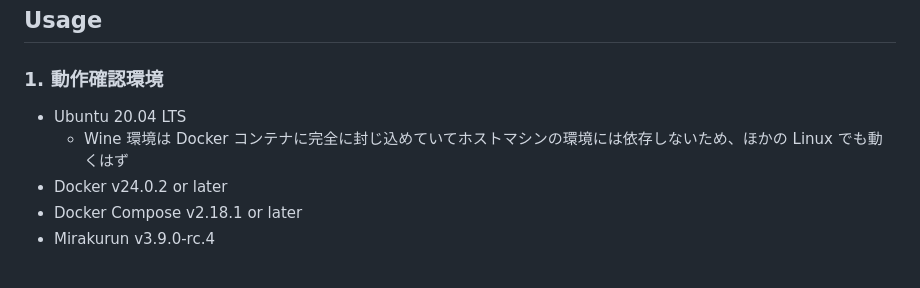
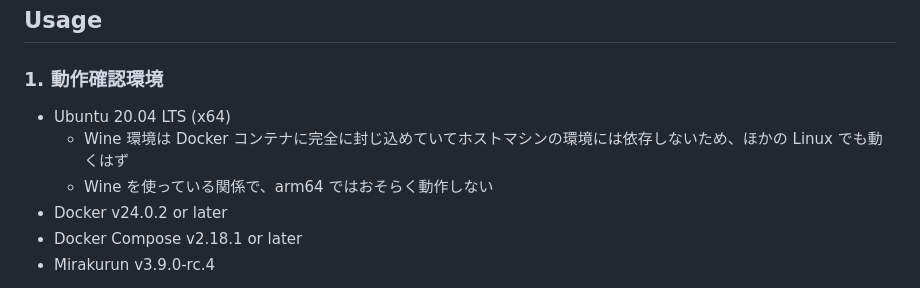
Before and after one commit to tsukumijima/EDCB-Wine, a Markdown page: Readme.md, the part around the change. GitHub-like rendering.

```diff
--- a/Readme.md
+++ b/Readme.md
@@ -22,8 +22,9 @@ Core i5-9400 の環境では常時 CPU 使用率が 5% 以下で、メモリ使
 
 ### 1. 動作確認環境
 
-- Ubuntu 20.04 LTS
+- Ubuntu 20.04 LTS (x64)
   - Wine 環境は Docker コンテナに完全に封じ込めていてホストマシンの環境には依存しないため、ほかの Linux でも動くはず
+  - Wine を使っている関係で、arm64 ではおそらく動作しない
 - Docker v24.0.2 or later
 - Docker Compose v2.18.1 or later
 - Mirakurun v3.9.0-rc.4
```
